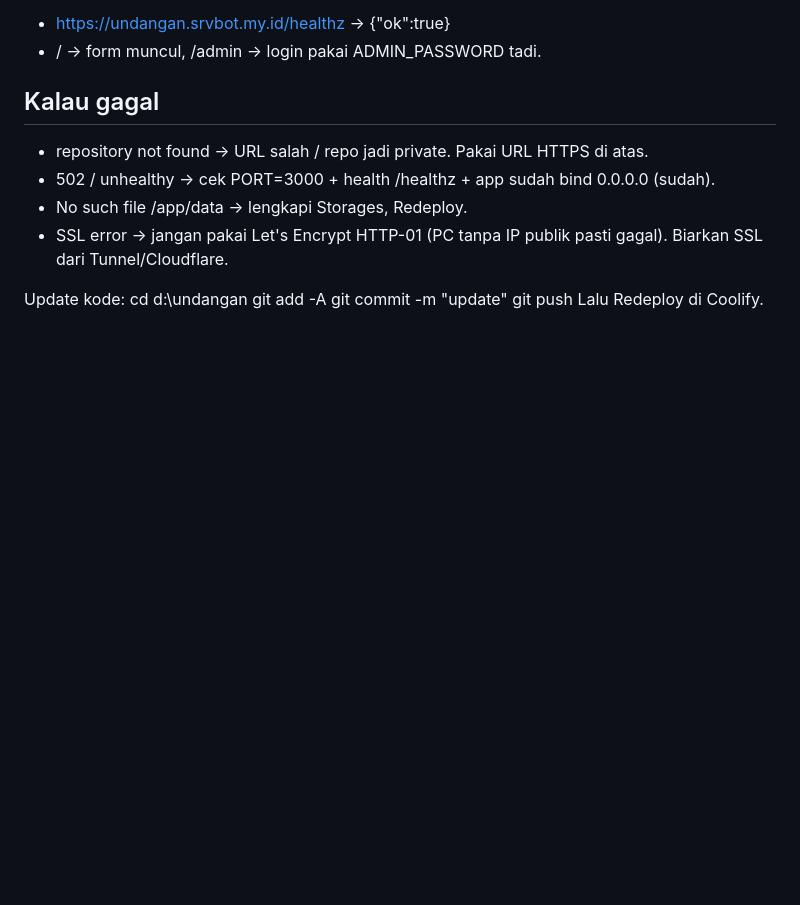
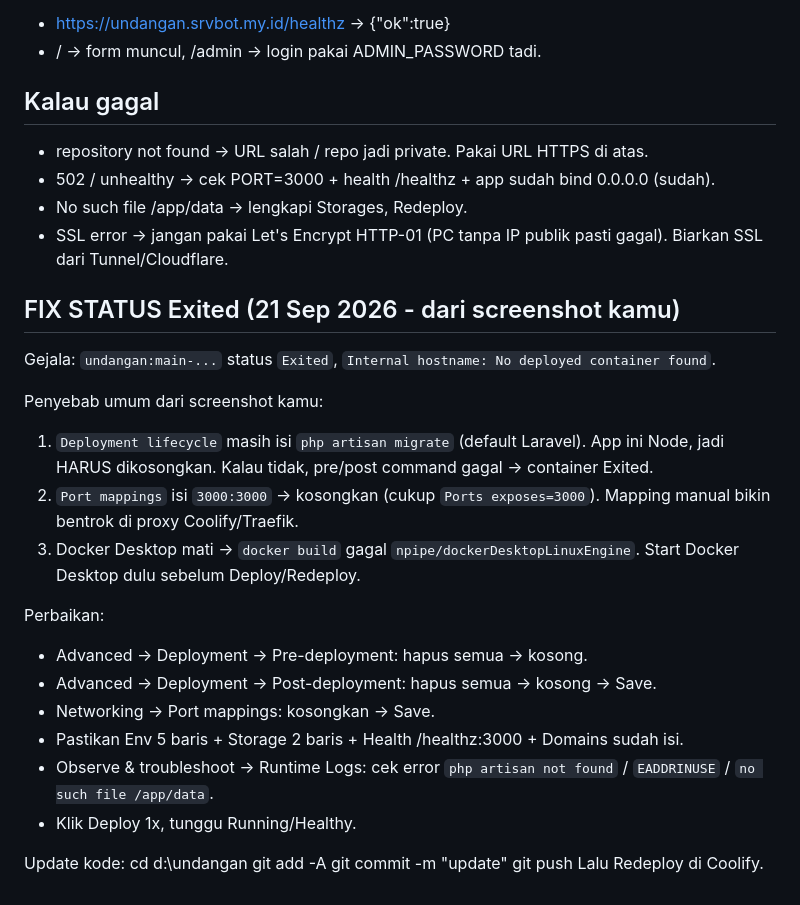
Before and after one commit to srvbotmyid/undangan, a Markdown page: COOLIFY_PC_TUNNEL.md, the part around the change. GitHub-like rendering; blank space fills up the shorter version.

Commit message:
Fix Exited: kosongkan php artisan + port mappings (21 Sep 2026)

```diff
--- a/COOLIFY_PC_TUNNEL.md
+++ b/COOLIFY_PC_TUNNEL.md
@@ -96,6 +96,27 @@ Tes:
 - SSL error → jangan pakai Let's Encrypt HTTP-01 (PC tanpa IP publik pasti gagal).
   Biarkan SSL dari Tunnel/Cloudflare.
 
+
+## FIX STATUS Exited (21 Sep 2026 - dari screenshot kamu)
+
+Gejala: `undangan:main-...` status `Exited`, `Internal hostname: No deployed container found`.
+
+Penyebab umum dari screenshot kamu:
+1. `Deployment lifecycle` masih isi `php artisan migrate` (default Laravel).
+   App ini Node, jadi HARUS dikosongkan. Kalau tidak, pre/post command gagal -> container Exited.
+2. `Port mappings` isi `3000:3000` -> kosongkan (cukup `Ports exposes=3000`).
+   Mapping manual bikin bentrok di proxy Coolify/Traefik.
+3. Docker Desktop mati -> `docker build` gagal `npipe/dockerDesktopLinuxEngine`.
+   Start Docker Desktop dulu sebelum Deploy/Redeploy.
+
+Perbaikan:
+- Advanced -> Deployment -> Pre-deployment: hapus semua -> kosong.
+- Advanced -> Deployment -> Post-deployment: hapus semua -> kosong -> Save.
+- Networking -> Port mappings: kosongkan -> Save.
+- Pastikan Env 5 baris + Storage 2 baris + Health /healthz:3000 + Domains sudah isi.
+- Observe & troubleshoot -> Runtime Logs: cek error `php artisan not found` / `EADDRINUSE` / `no such file /app/data`.
+- Klik Deploy 1x, tunggu Running/Healthy.
+
 Update kode:
 cd d:\undangan
 git add -A
```
